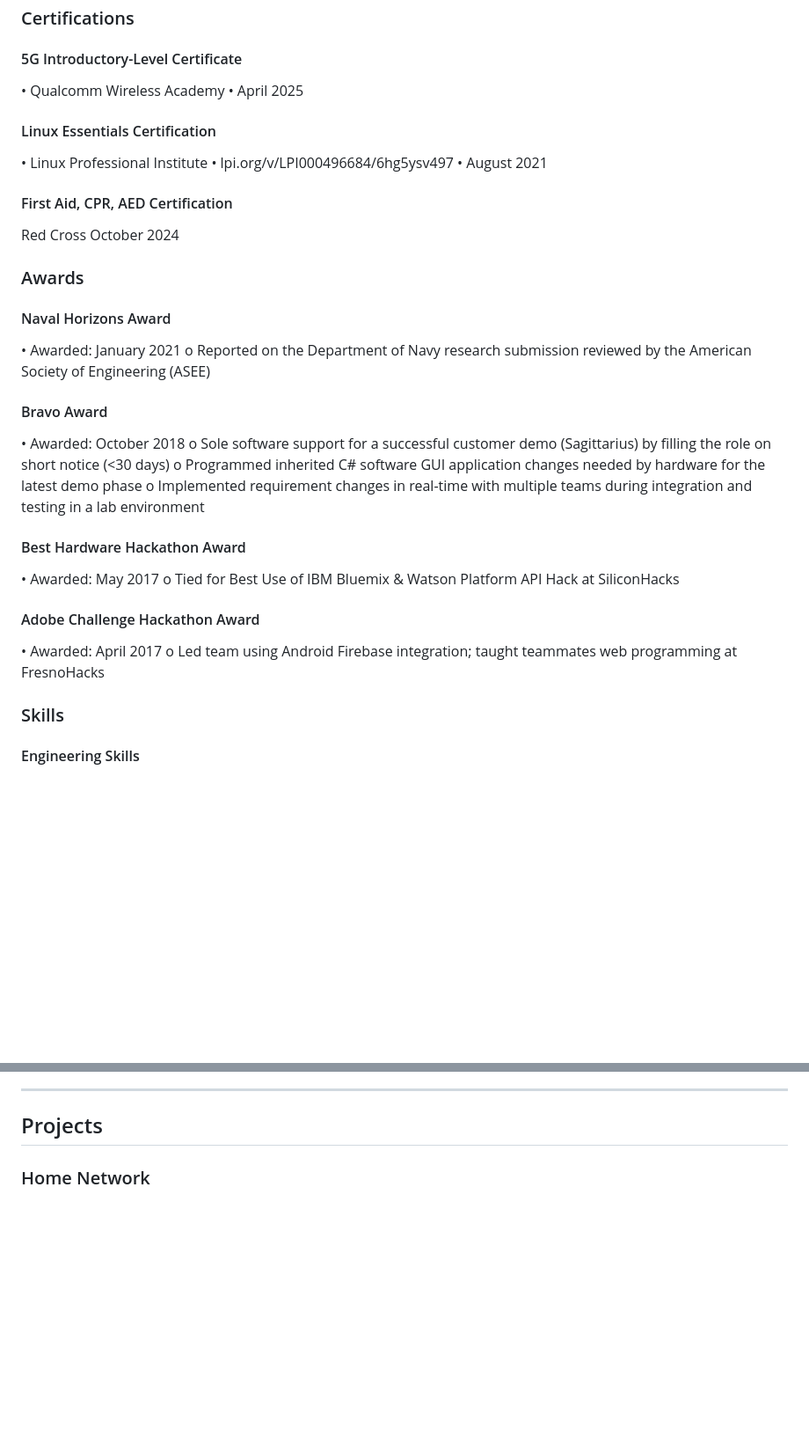
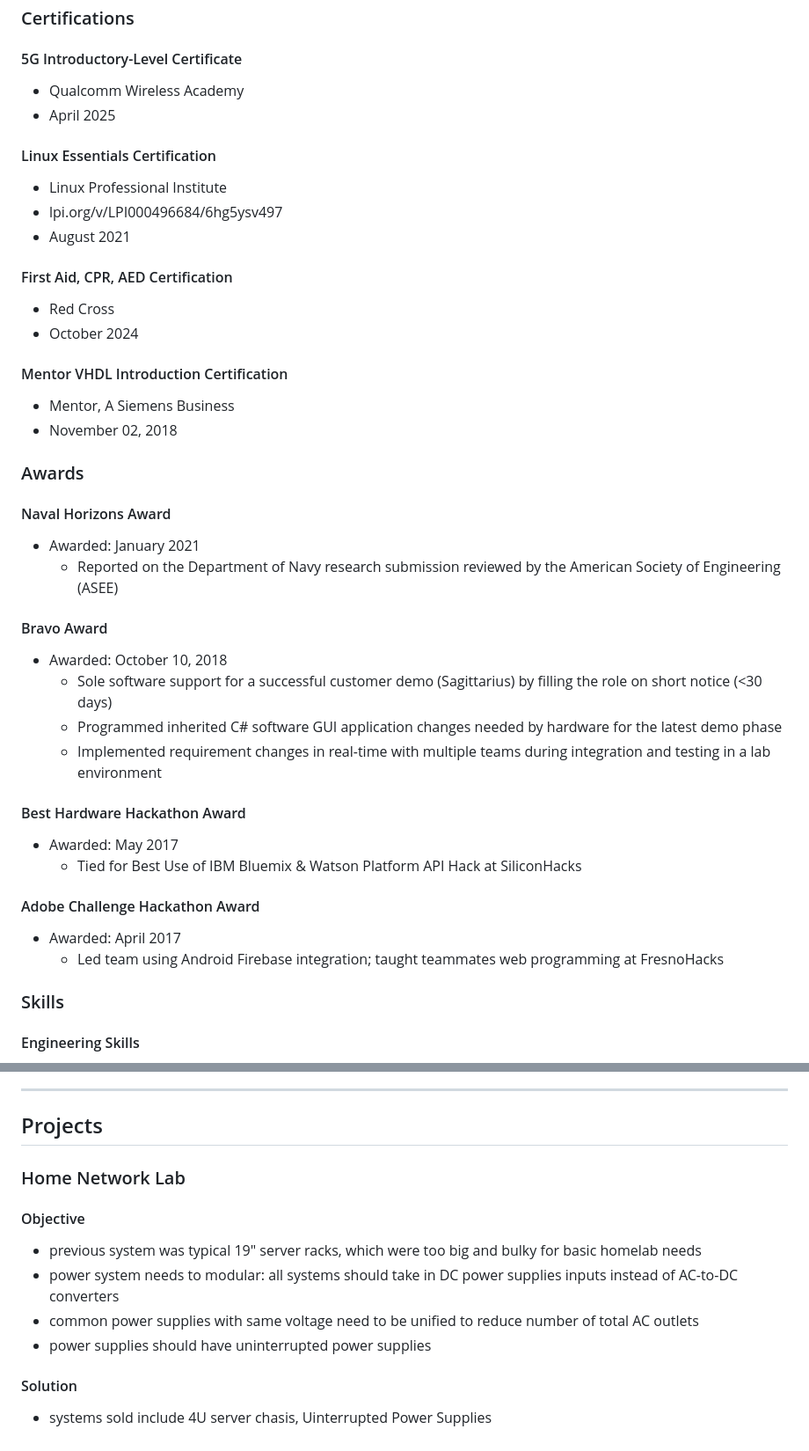
Before and after one commit to paulrdelg/paulrdelg.github.io, a Markdown page: README.md, 2 parts joined by grey strips. Shown: that part at 88% size. Drawn GitHub-style; blank space fills up the shorter version.

Commit message:
fixed indentation

```diff
--- a/README.md
+++ b/README.md
@@ -111,44 +111,48 @@ coursework:
 
 #### 5G Introductory-Level Certificate
 
-• Qualcomm Wireless Academy
-• April 2025
+- Qualcomm Wireless Academy
+- April 2025
 
 #### Linux Essentials Certification
 
-• Linux Professional Institute
-• lpi.org/v/LPI000496684/6hg5ysv497
-• August 2021
+- Linux Professional Institute
+- lpi.org/v/LPI000496684/6hg5ysv497
+- August 2021
 
 #### First Aid, CPR, AED Certification
 
-Red Cross
-October 2024
+- Red Cross
+- October 2024
+
+#### Mentor VHDL Introduction Certification
+
+- Mentor, A Siemens Business
+- November 02, 2018
 
 ### Awards
 
 #### Naval Horizons Award
 
-• Awarded: January 2021
-o Reported on the Department of Navy research submission reviewed by the American Society of Engineering (ASEE)
+- Awarded: January 2021
+  - Reported on the Department of Navy research submission reviewed by the American Society of Engineering (ASEE)
 
 #### Bravo Award
 
-• Awarded: October 2018
-o Sole software support for a successful customer demo (Sagittarius) by filling the role on short notice (<30 days)
-o Programmed inherited C# software GUI application changes needed by hardware for the latest demo phase
-o Implemented requirement changes in real-time with multiple teams during integration and testing in a lab
-environment
+- Awarded: October 10, 2018
+  - Sole software support for a successful customer demo (Sagittarius) by filling the role on short notice (<30 days)
+  - Programmed inherited C# software GUI application changes needed by hardware for the latest demo phase
+  - Implemented requirement changes in real-time with multiple teams during integration and testing in a lab environment
 
 #### Best Hardware Hackathon Award
 
-• Awarded: May 2017
-o Tied for Best Use of IBM Bluemix & Watson Platform API Hack at SiliconHacks
+- Awarded: May 2017
+  - Tied for Best Use of IBM Bluemix & Watson Platform API Hack at SiliconHacks
 
 #### Adobe Challenge Hackathon Award
 
-• Awarded: April 2017
-o Led team using Android Firebase integration; taught teammates web programming at FresnoHacks
+- Awarded: April 2017
+  - Led team using Android Firebase integration; taught teammates web programming at FresnoHacks
 
 ### Skills
 
@@ -170,4 +174,15 @@ o Led team using Android Firebase integration; taught teammates web programming
 
 ## Projects
 
-### Home Network
+### Home Network Lab
+
+#### Objective
+
+- previous system was typical 19" server racks, which were too big and bulky for basic homelab needs
+- power system needs to modular: all systems should take in DC power supplies inputs instead of AC-to-DC converters
+- common power supplies with same voltage need to be unified to reduce number of total AC outlets
+- power supplies should have uninterrupted power supplies
+
+#### Solution
+
+- systems sold include 4U server chasis, Uinterrupted Power Supplies
```
